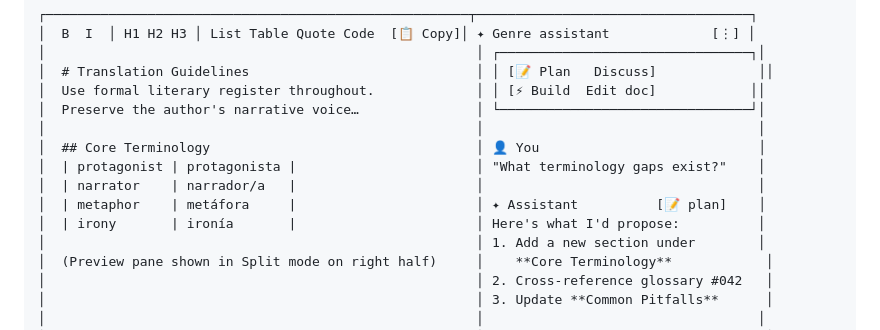
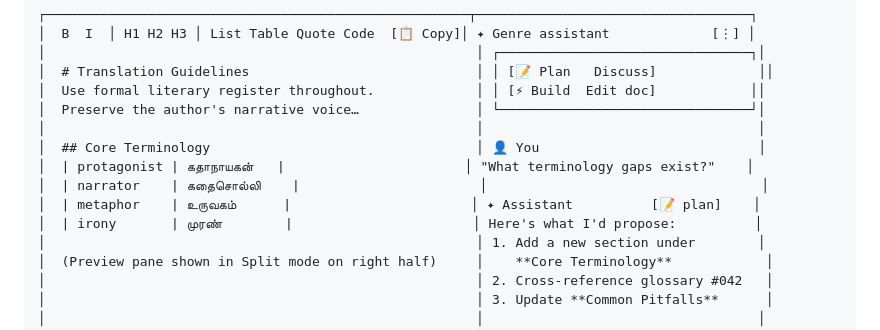
Before and after one commit to ArulRozario/tAi, a Markdown page: .spec/04-screens.md, the part around one of its changes. Rendered like a GitHub page.

```diff
--- a/.spec/04-screens.md
+++ b/.spec/04-screens.md
@@ -405,10 +411,10 @@ Full-layout screen (`.genre-editor`, not `page`). No top nav — its own header.
 │  Preserve the author's narrative voice…               │ └────────────────────────────────┘│
 │                                                       │                                   │
 │  ## Core Terminology                                  │ 👤 You                            │
-│  | protagonist | protagonista |                       │ "What terminology gaps exist?"    │
-│  | narrator    | narrador/a   |                       │                                   │
-│  | metaphor    | metáfora     |                       │ ✦ Assistant          [📝 plan]    │
-│  | irony       | ironía       |                       │ Here's what I'd propose:          │
+│  | protagonist | கதாநாயகன்   |                       │ "What terminology gaps exist?"    │
+│  | narrator    | கதைசொல்லி    |                       │                                   │
+│  | metaphor    | உருவகம்      |                       │ ✦ Assistant          [📝 plan]    │
+│  | irony       | முரண்        |                       │ Here's what I'd propose:          │
 │                                                       │ 1. Add a new section under        │
 │  (Preview pane shown in Split mode on right half)     │    **Core Terminology**            │
 │                                                       │ 2. Cross-reference glossary #042   │
```
Also changed, not shown: other parts of .spec/04-screens.md (+37 -26 lines), .spec/01-overview.md (+5 -4 lines).
